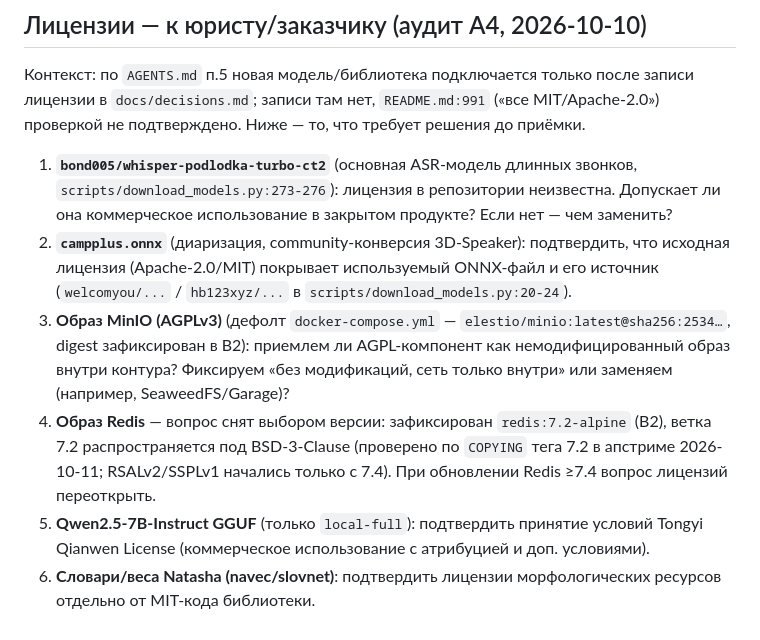
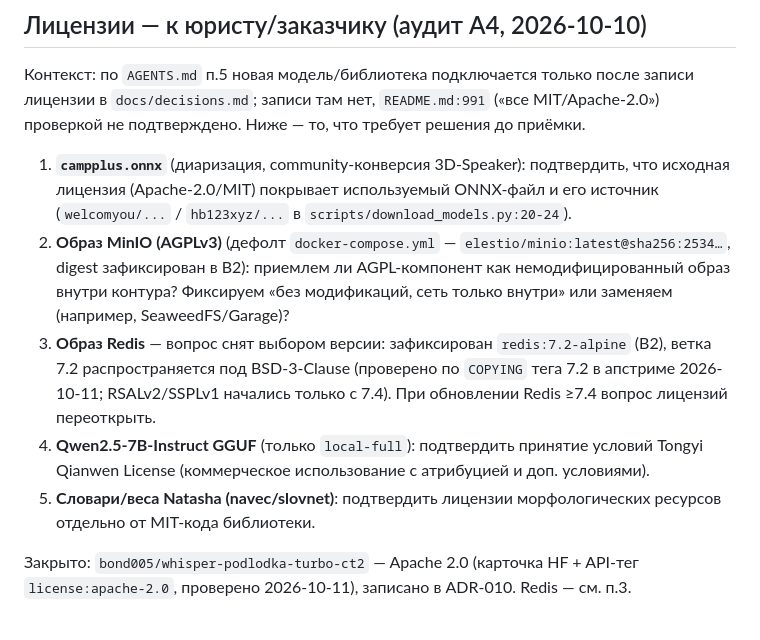
Before and after one commit to zetgame123/apc-speech, a Markdown page: docs/questions.md, the part around the change. GitHub-like rendering.

```diff
--- a/docs/questions.md
+++ b/docs/questions.md
@@ -27,21 +27,21 @@
 лицензии в `docs/decisions.md`; записи там нет, `README.md:991` («все MIT/Apache-2.0»)
 проверкой не подтверждено. Ниже — то, что требует решения до приёмки.
 
-1. **`bond005/whisper-podlodka-turbo-ct2`** (основная ASR-модель длинных звонков,
-   `scripts/download_models.py:273-276`): лицензия в репозитории неизвестна. Допускает ли
-   она коммерческое использование в закрытом продукте? Если нет — чем заменить?
-2. **`campplus.onnx`** (диаризация, community-конверсия 3D-Speaker): подтвердить, что
+1. **`campplus.onnx`** (диаризация, community-конверсия 3D-Speaker): подтвердить, что
    исходная лицензия (Apache-2.0/MIT) покрывает используемый ONNX-файл и его источник
    (`welcomyou/...` / `hb123xyz/...` в `scripts/download_models.py:20-24`).
-3. **Образ MinIO (AGPLv3)** (дефолт `docker-compose.yml` — `elestio/minio:latest@sha256:2534…`,
+2. **Образ MinIO (AGPLv3)** (дефолт `docker-compose.yml` — `elestio/minio:latest@sha256:2534…`,
    digest зафиксирован в B2): приемлем ли AGPL-компонент как немодифицированный образ
    внутри контура? Фиксируем «без модификаций, сеть только внутри» или заменяем
    (например, SeaweedFS/Garage)?
-4. **Образ Redis** — вопрос снят выбором версии: зафиксирован `redis:7.2-alpine` (B2),
+3. **Образ Redis** — вопрос снят выбором версии: зафиксирован `redis:7.2-alpine` (B2),
    ветка 7.2 распространяется под BSD-3-Clause (проверено по `COPYING` тега 7.2 в
    апстриме 2026-10-11; RSALv2/SSPLv1 начались только с 7.4). При обновлении Redis
    ≥7.4 вопрос лицензий переоткрыть.
-5. **Qwen2.5-7B-Instruct GGUF** (только `local-full`): подтвердить принятие условий
+4. **Qwen2.5-7B-Instruct GGUF** (только `local-full`): подтвердить принятие условий
    Tongyi Qianwen License (коммерческое использование с атрибуцией и доп. условиями).
-6. **Словари/веса Natasha (navec/slovnet)**: подтвердить лицензии морфологических
+5. **Словари/веса Natasha (navec/slovnet)**: подтвердить лицензии морфологических
    ресурсов отдельно от MIT-кода библиотеки.
+
+Закрыто: `bond005/whisper-podlodka-turbo-ct2` — Apache 2.0 (карточка HF + API-тег
+`license:apache-2.0`, проверено 2026-10-11), записано в ADR-010. Redis — см. п.3.
```
Also changed, not shown: docs/decisions.md (+14 -0 lines).
